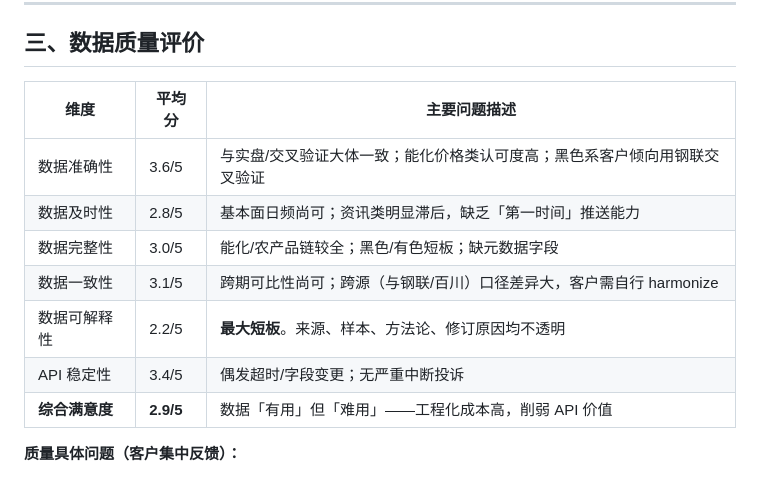
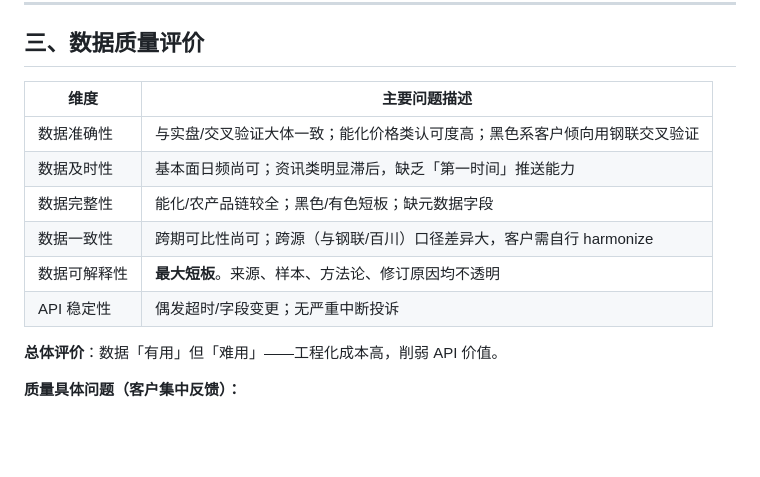
Before and after one commit to Leo123456789011/hello-world, a Markdown page: 红期私募客户API量化数据调研报告.md, the part around one of its changes. Drawn GitHub-style; blank space fills up the shorter version.

```diff
--- a/红期私募客户API量化数据调研报告.md
+++ b/红期私募客户API量化数据调研报告.md
@@ -55,15 +55,16 @@
 
 ## 三、数据质量评价
 
-| 维度 | 平均分 | 主要问题描述 |
-|------|--------|-------------|
-| 数据准确性 | 3.6/5 | 与实盘/交叉验证大体一致；能化价格类认可度高；黑色系客户倾向用钢联交叉验证 |
-| 数据及时性 | 2.8/5 | 基本面日频尚可；资讯类明显滞后，缺乏「第一时间」推送能力 |
-| 数据完整性 | 3.0/5 | 能化/农产品链较全；黑色/有色短板；缺元数据字段 |
-| 数据一致性 | 3.1/5 | 跨期可比性尚可；跨源（与钢联/百川）口径差异大，客户需自行 harmonize |
-| 数据可解释性 | 2.2/5 | **最大短板**。来源、样本、方法论、修订原因均不透明 |
-| API 稳定性 | 3.4/5 | 偶发超时/字段变更；无严重中断投诉 |
-| **综合满意度** | **2.9/5** | 数据「有用」但「难用」——工程化成本高，削弱 API 价值 |
+| 维度 | 主要问题描述 |
+|------|-------------|
+| 数据准确性 | 与实盘/交叉验证大体一致；能化价格类认可度高；黑色系客户倾向用钢联交叉验证 |
+| 数据及时性 | 基本面日频尚可；资讯类明显滞后，缺乏「第一时间」推送能力 |
+| 数据完整性 | 能化/农产品链较全；黑色/有色短板；缺元数据字段 |
+| 数据一致性 | 跨期可比性尚可；跨源（与钢联/百川）口径差异大，客户需自行 harmonize |
+| 数据可解释性 | **最大短板**。来源、样本、方法论、修订原因均不透明 |
+| API 稳定性 | 偶发超时/字段变更；无严重中断投诉 |
+
+**总体评价**：数据「有用」但「难用」——工程化成本高，削弱 API 价值。
 
 **质量具体问题（客户集中反馈）：**
 
```
Also changed, not shown: other parts of 红期私募客户API量化数据调研报告.md (+40 -40 lines).
